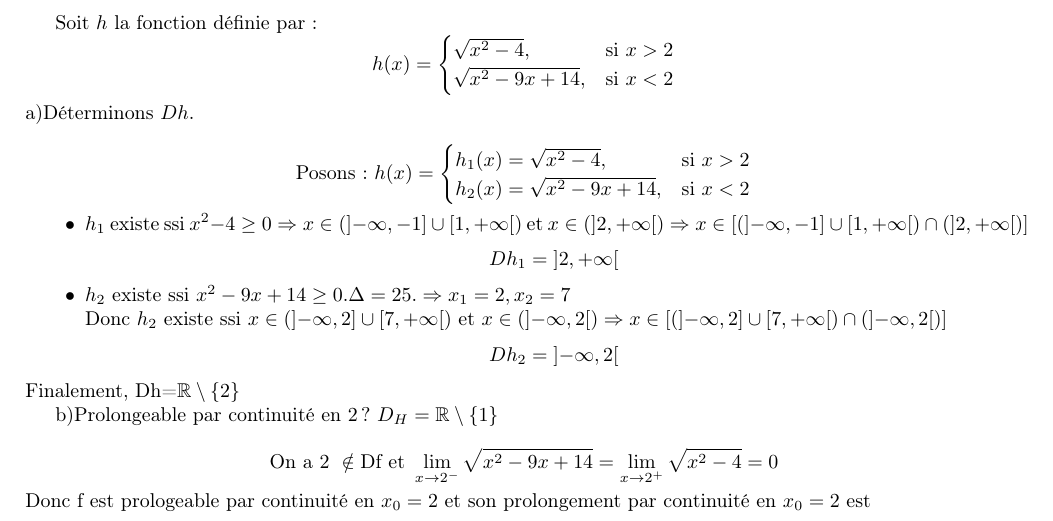
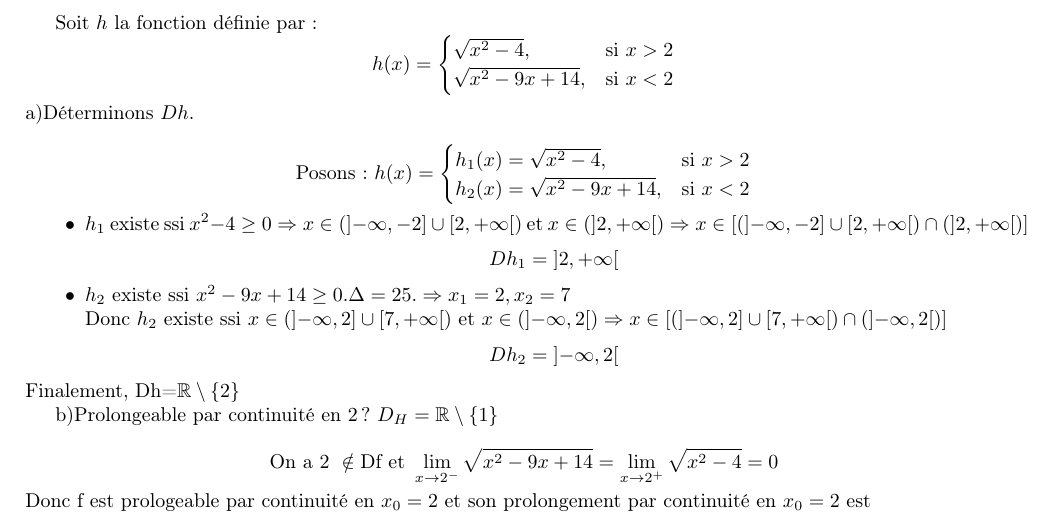
Before and after one commit to patheGobel/mesEvaluations, a LaTeX document (CorrectionDevoirN21erS.tex): part of page 5 of 8, cut so that both start at the same text. Compiled offline with pdfLaTeX.

```diff
--- a/CorrectionDevoirN21erS.tex
+++ b/CorrectionDevoirN21erS.tex
@@ -206,7 +206,7 @@
   h_{2}(x)=\sqrt{x^{2}-9x+14}, & \text{si } x < 2
 \end{cases} \]
 \begin{itemize}
-\item[•]$h_{1}$ existe ssi $x^{2}-4\geq0 \Rightarrow x\in \left( \left]-\infty, -1\right] \cup \left[1, +\infty\right[ \right) $ et $x \in\left( \left]2, +\infty\right[\right) \Rightarrow x\in \left[ \left( \left]-\infty, -1\right] \cup \left[1, +\infty\right[ \right)\cap\left( \left]2, +\infty\right[\right) \right] $
+\item[•]$h_{1}$ existe ssi $x^{2}-4\geq0 \Rightarrow x\in \left( \left]-\infty, -2\right] \cup \left[2, +\infty\right[ \right) $ et $x \in\left( \left]2, +\infty\right[\right) \Rightarrow x\in \left[ \left( \left]-\infty, -2\right] \cup \left[2, +\infty\right[ \right)\cap\left( \left]2, +\infty\right[\right) \right] $
 \[Dh_{1}=\left]2, +\infty\right[ \]
 \item[•]$h_{2}$ existe ssi $x^{2}-9x+14 \geq 0. \Delta = 25. \Rightarrow x_{1}=2, x_{2}=7$\\
 Donc $h_{2}$ existe ssi $x\in \left( \left]-\infty, 2\right] \cup \left[7, +\infty\right[ \right) $ et $x \in\left( \left]-\infty, 2\right[\right) \Rightarrow x\in \left[ \left( \left]-\infty, 2\right] \cup \left[7, +\infty\right[ \right)\cap\left( \left]-\infty, 2\right[\right) \right]$
```
